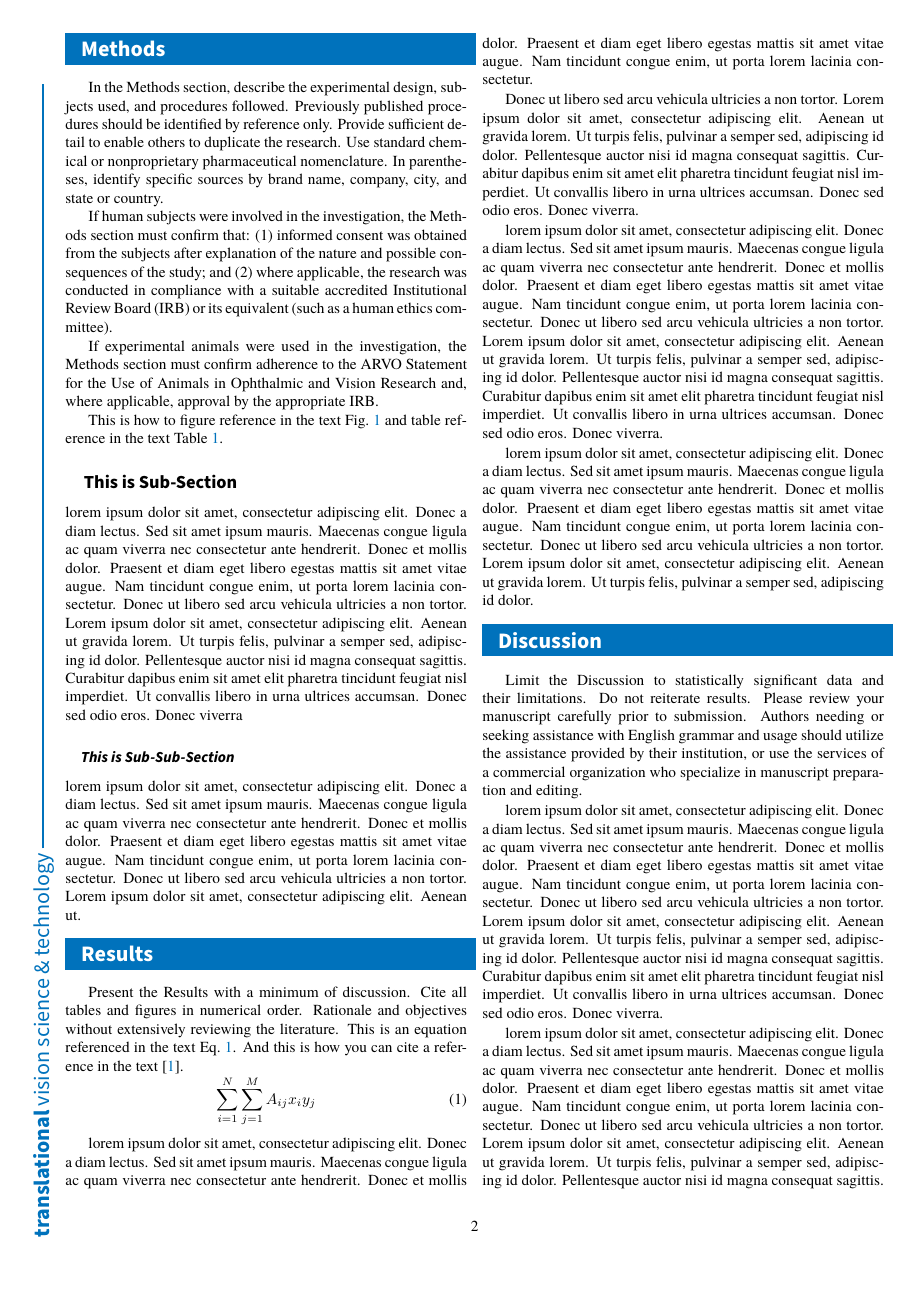
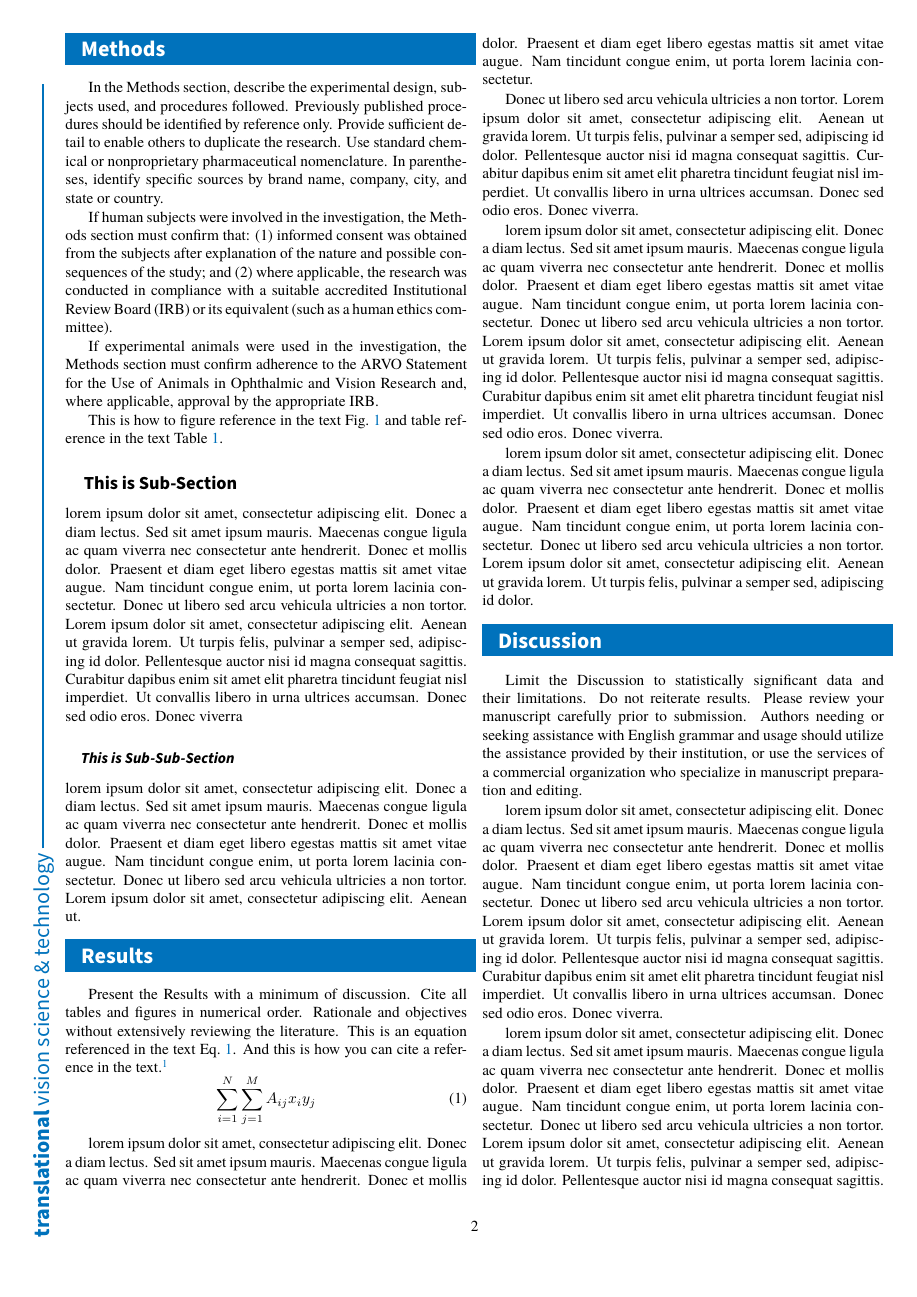
Before and after one commit to armin3731/tvst-unofficial-template, a LaTeX document (main.tex, which reads tvst.sty): page 2 of 4. Compiled offline with pdfLaTeX.

Commit message:
citation is fixed

```diff
--- a/main.tex
+++ b/main.tex
@@ -4,7 +4,8 @@
 \usepackage{hyperref}
 \usepackage{tabularx}
 \usepackage{float}
-\usepackage[backend=biber]{biblatex}
+% \usepackage{biblatex}
+
 \addbibresource{references.bib}
 
 \begin{document}
@@ -91,7 +92,7 @@ lorem ipsum dolor sit amet, consectetur adipiscing elit. Donec a diam lectus. Se
 \end{figure*}
 % Full-width Table
 \sectionbox{Results}
-Present the Results with a minimum of discussion. Cite all tables and figures in numerical order. Rationale and objectives without extensively reviewing the literature. This is an equation referenced in the text Eq.~\ref{eq:sample_equation}. And this is how you can cite a reference in the text~\cite{einstein1905}.
+Present the Results with a minimum of discussion. Cite all tables and figures in numerical order. Rationale and objectives without extensively reviewing the literature. This is an equation referenced in the text Eq.~\ref{eq:sample_equation}. And this is how you can cite a reference in the text~\autocite{einstein1905}.
 \begin{equation}
 \sum_{i=1}^N \sum_{j=1}^M A_{ij} x_i y_j
 \label{eq:sample_equation}
--- a/tvst.sty
+++ b/tvst.sty
@@ -17,7 +17,8 @@
 \RequirePackage{hyperref}
 \RequirePackage[
   backend=biber,
-  style=numeric-comp,
+  style=numeric-comp, % 'comp' compresses [1,2,3] to [1-3]
+  sorting=none,
   autocite=superscript
 ]{biblatex}
 % Vertical Sidebar logic
```
Also changed, not shown: 2 other files.
